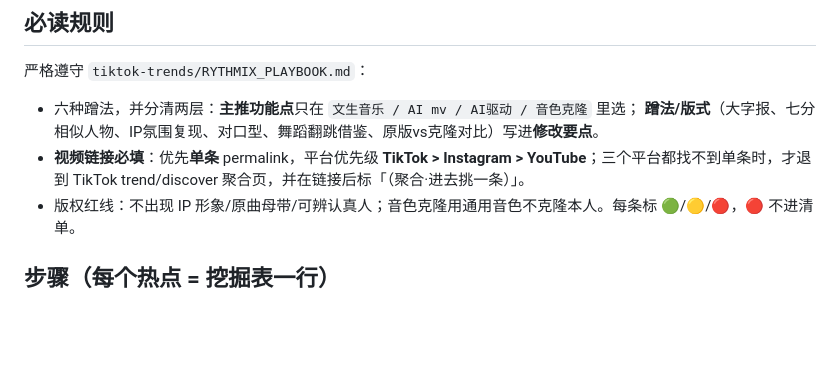
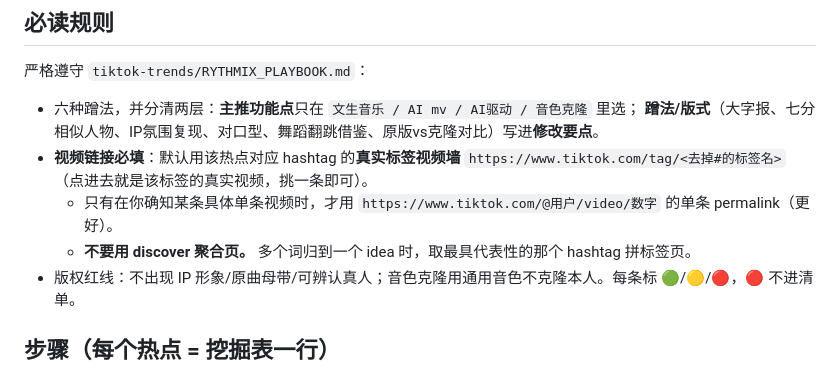
Before and after one commit to vickyldr/kol-trends, a Markdown page: tiktok-trends/prompts/analyze-week.md, the part around the change. Drawn GitHub-style; blank space fills up the shorter version.

Commit message:
Use real TikTok hashtag pages (tiktok.com/tag/X) instead of discover pages
Confirmed via the hashtag detail page DOM: single-video permalinks are not
present (related videos are <video> CDN elements; canonical links live behind
an API call). The hashtag's real TikTok feed link IS available and is built
trivially from the hashtag name. Switch the reference-link rule in the prompt
and playbook to https://www.tiktok.com/tag/<hashtag> (real video wall, one
click to actual videos); only use a single-video permalink when known; never
use discover aggregator pages.

Co-Authored-By: Claude Opus 4.8 <noreply@anthropic.com>
Claude-Session: https://claude.ai/code/session_01M8oTfxvK6pFSLXX2i3Xoq3

```diff
--- a/tiktok-trends/prompts/analyze-week.md
+++ b/tiktok-trends/prompts/analyze-week.md
@@ -16,7 +16,9 @@
 严格遵守 `tiktok-trends/RYTHMIX_PLAYBOOK.md`：
 - 六种蹭法，并分清两层：**主推功能点**只在 `文生音乐 / AI mv / AI驱动 / 音色克隆` 里选；
   **蹭法/版式**（大字报、七分相似人物、IP氛围复现、对口型、舞蹈翻跳借鉴、原版vs克隆对比）写进**修改要点**。
-- **视频链接必填**：优先**单条** permalink，平台优先级 **TikTok > Instagram > YouTube**；三个平台都找不到单条时，才退到 TikTok trend/discover 聚合页，并在链接后标「（聚合·进去挑一条）」。
+- **视频链接必填**：默认用该热点对应 hashtag 的**真实标签视频墙** `https://www.tiktok.com/tag/<去掉#的标签名>`（点进去就是该标签的真实视频，挑一条即可）。
+  - 只有在你确知某条具体单条视频时，才用 `https://www.tiktok.com/@用户/video/数字` 的单条 permalink（更好）。
+  - **不要用 discover 聚合页。** 多个词归到一个 idea 时，取最具代表性的那个 hashtag 拼标签页。
 - 版权红线：不出现 IP 形象/原曲母带/可辨认真人；音色克隆用通用音色不克隆本人。每条标 🟢/🟡/🔴，🔴 不进清单。
 
 ## 步骤（每个热点 = 挖掘表一行）
```
Also changed, not shown: tiktok-trends/RYTHMIX_PLAYBOOK.md (+1 -1 lines).
